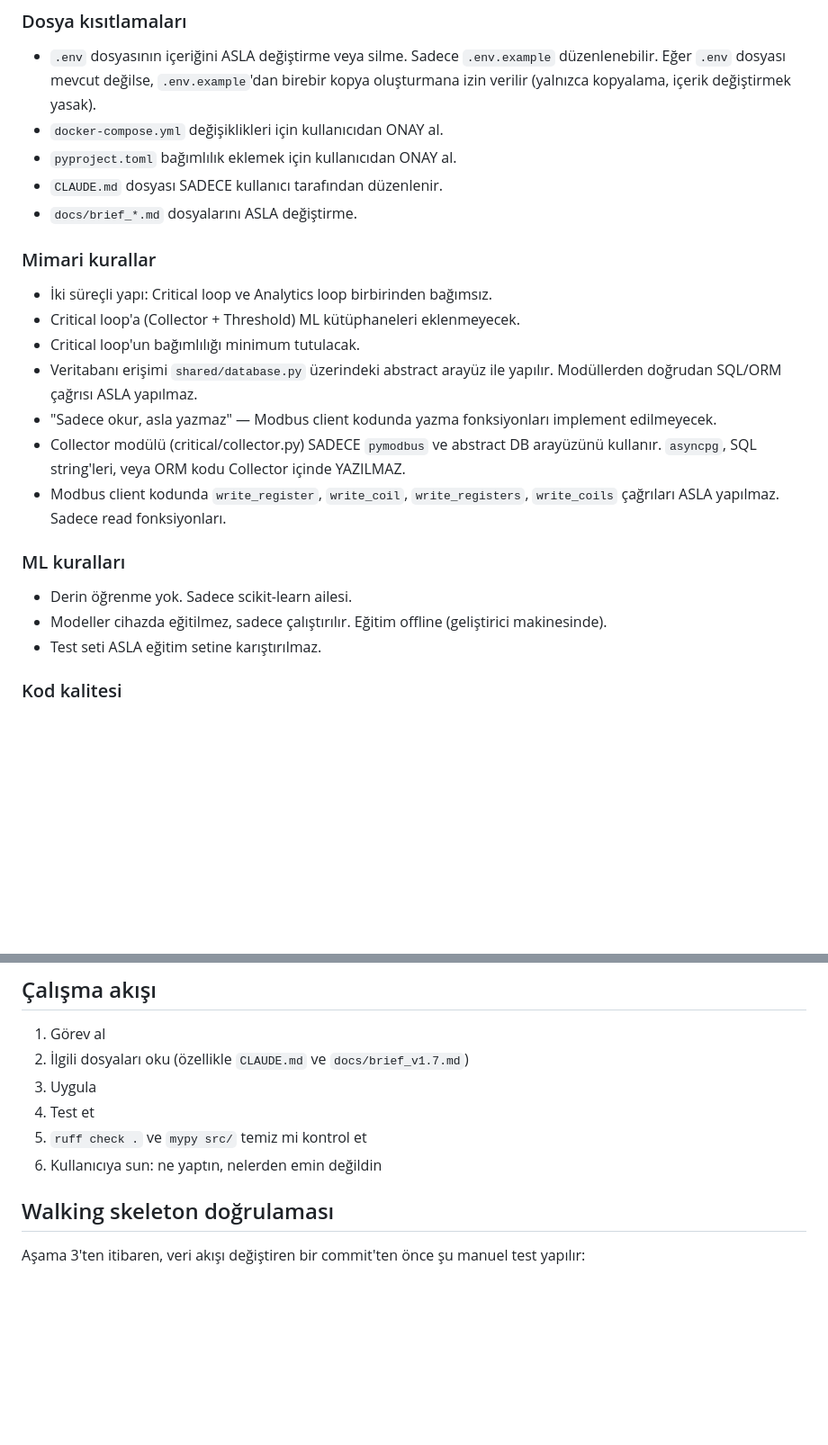
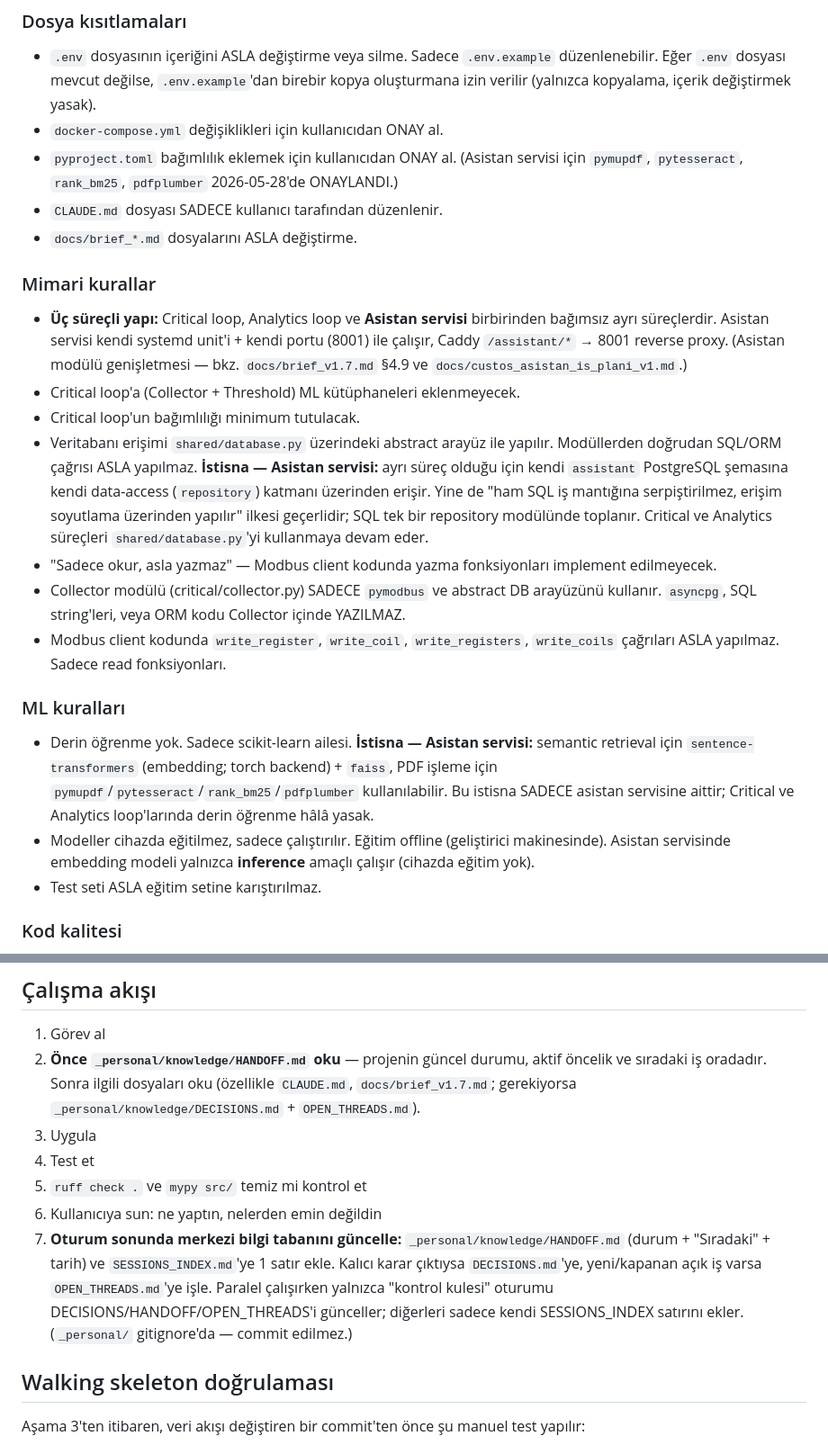
Before and after one commit to GokturkOmer/custos, a Markdown page: CLAUDE.md, 2 parts joined by grey strips. Shown at 90% size. Rendered like a GitHub page; blank space fills up the shorter version.

```diff
--- a/CLAUDE.md
+++ b/CLAUDE.md
@@ -24,22 +24,22 @@ Endüstriyel edge izleme sistemi (proje adı: **Custos**). Modbus üzerinden sen
 ### Dosya kısıtlamaları
 - `.env` dosyasının içeriğini ASLA değiştirme veya silme. Sadece `.env.example` düzenlenebilir. Eğer `.env` dosyası mevcut değilse, `.env.example`'dan birebir kopya oluşturmana izin verilir (yalnızca kopyalama, içerik değiştirmek yasak).
 - `docker-compose.yml` değişiklikleri için kullanıcıdan ONAY al.
-- `pyproject.toml` bağımlılık eklemek için kullanıcıdan ONAY al.
+- `pyproject.toml` bağımlılık eklemek için kullanıcıdan ONAY al. (Asistan servisi için `pymupdf`, `pytesseract`, `rank_bm25`, `pdfplumber` 2026-05-28'de ONAYLANDI.)
 - `CLAUDE.md` dosyası SADECE kullanıcı tarafından düzenlenir.
 - `docs/brief_*.md` dosyalarını ASLA değiştirme.
 
 ### Mimari kurallar
-- İki süreçli yapı: Critical loop ve Analytics loop birbirinden bağımsız.
+- **Üç süreçli yapı:** Critical loop, Analytics loop ve **Asistan servisi** birbirinden bağımsız ayrı süreçlerdir. Asistan servisi kendi systemd unit'i + kendi portu (8001) ile çalışır, Caddy `/assistant/*` → 8001 reverse proxy. (Asistan modülü genişletmesi — bkz. `docs/brief_v1.7.md` §4.9 ve `docs/custos_asistan_is_plani_v1.md`.)
 - Critical loop'a (Collector + Threshold) ML kütüphaneleri eklenmeyecek.
 - Critical loop'un bağımlılığı minimum tutulacak.
-- Veritabanı erişimi `shared/database.py` üzerindeki abstract arayüz ile yapılır. Modüllerden doğrudan SQL/ORM çağrısı ASLA yapılmaz.
+- Veritabanı erişimi `shared/database.py` üzerindeki abstract arayüz ile yapılır. Modüllerden doğrudan SQL/ORM çağrısı ASLA yapılmaz. **İstisna — Asistan servisi:** ayrı süreç olduğu için kendi `assistant` PostgreSQL şemasına kendi data-access (`repository`) katmanı üzerinden erişir. Yine de "ham SQL iş mantığına serpiştirilmez, erişim soyutlama üzerinden yapılır" ilkesi geçerlidir; SQL tek bir repository modülünde toplanır. Critical ve Analytics süreçleri `shared/database.py`'yi kullanmaya devam eder.
 - "Sadece okur, asla yazmaz" — Modbus client kodunda yazma fonksiyonları implement edilmeyecek.
 - Collector modülü (critical/collector.py) SADECE `pymodbus` ve abstract DB arayüzünü kullanır. `asyncpg`, SQL string'leri, veya ORM kodu Collector içinde YAZILMAZ.
 - Modbus client kodunda `write_register`, `write_coil`, `write_registers`, `write_coils` çağrıları ASLA yapılmaz. Sadece read fonksiyonları.
 
 ### ML kuralları
-- Derin öğrenme yok. Sadece scikit-learn ailesi.
-- Modeller cihazda eğitilmez, sadece çalıştırılır. Eğitim offline (geliştirici makinesinde).
+- Derin öğrenme yok. Sadece scikit-learn ailesi. **İstisna — Asistan servisi:** semantic retrieval için `sentence-transformers` (embedding; torch backend) + `faiss`, PDF işleme için `pymupdf`/`pytesseract`/`rank_bm25`/`pdfplumber` kullanılabilir. Bu istisna SADECE asistan servisine aittir; Critical ve Analytics loop'larında derin öğrenme hâlâ yasak.
+- Modeller cihazda eğitilmez, sadece çalıştırılır. Eğitim offline (geliştirici makinesinde). Asistan servisinde embedding modeli yalnızca **inference** amaçlı çalışır (cihazda eğitim yok).
 - Test seti ASLA eğitim setine karıştırılmaz.
 
 ### Kod kalitesi
@@ -59,11 +59,12 @@ Endüstriyel edge izleme sistemi (proje adı: **Custos**). Modbus üzerinden sen
 ## Çalışma akışı
 
 1. Görev al
-2. İlgili dosyaları oku (özellikle `CLAUDE.md` ve `docs/brief_v1.7.md`)
+2. **Önce `_personal/knowledge/HANDOFF.md` oku** — projenin güncel durumu, aktif öncelik ve sıradaki iş oradadır. Sonra ilgili dosyaları oku (özellikle `CLAUDE.md`, `docs/brief_v1.7.md`; gerekiyorsa `_personal/knowledge/DECISIONS.md` + `OPEN_THREADS.md`).
 3. Uygula
 4. Test et
 5. `ruff check .` ve `mypy src/` temiz mi kontrol et
 6. Kullanıcıya sun: ne yaptın, nelerden emin değildin
+7. **Oturum sonunda merkezi bilgi tabanını güncelle:** `_personal/knowledge/HANDOFF.md` (durum + "Sıradaki" + tarih) ve `SESSIONS_INDEX.md`'ye 1 satır ekle. Kalıcı karar çıktıysa `DECISIONS.md`'ye, yeni/kapanan açık iş varsa `OPEN_THREADS.md`'ye işle. Paralel çalışırken yalnızca "kontrol kulesi" oturumu DECISIONS/HANDOFF/OPEN_THREADS'i günceller; diğerleri sadece kendi SESSIONS_INDEX satırını ekler. (`_personal/` gitignore'da — commit edilmez.)
 
 ## Walking skeleton doğrulaması
 Aşama 3'ten itibaren, veri akışı değiştiren bir commit'ten önce şu manuel test yapılır:
```
Also changed, not shown: docs/brief_v1.7.md (+21 -3 lines).
